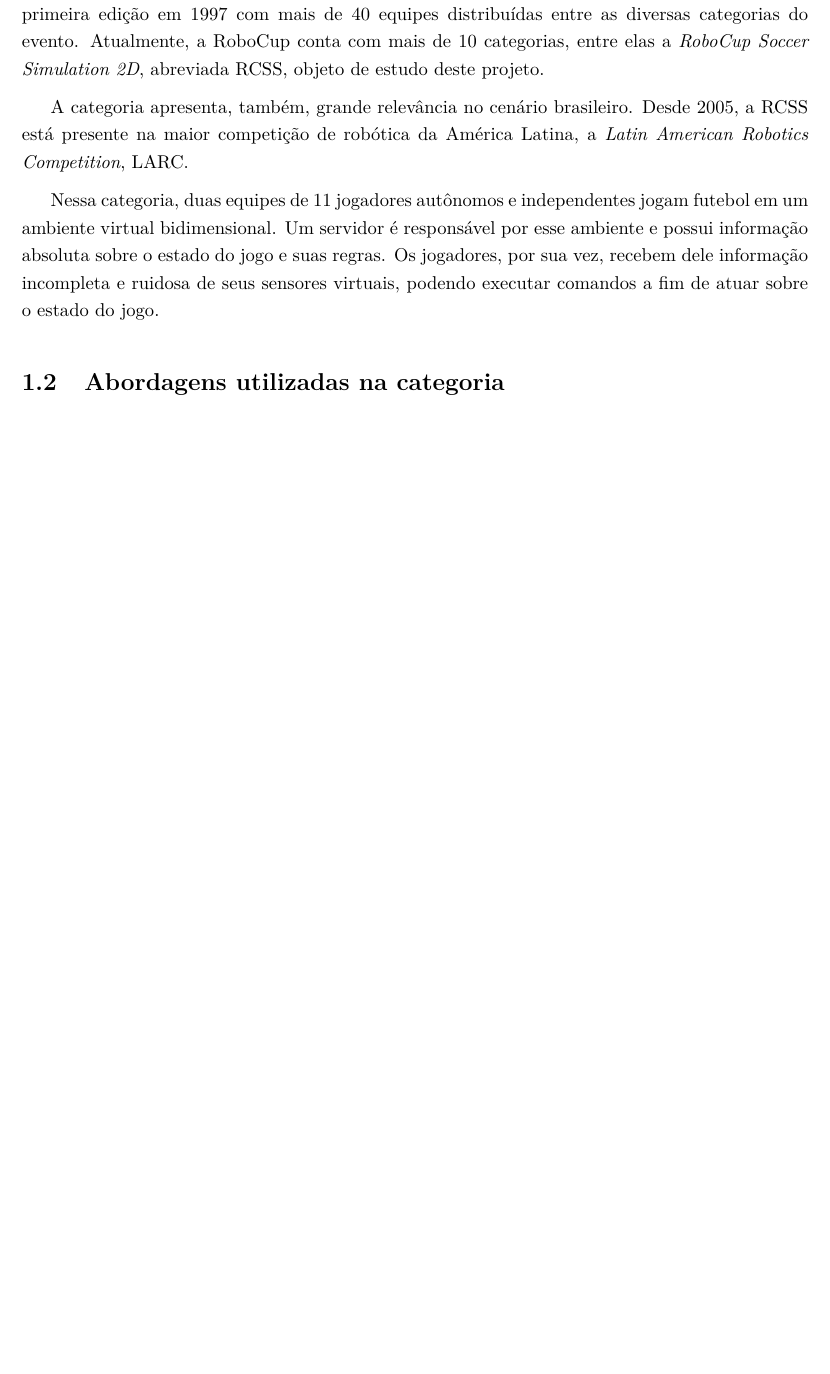
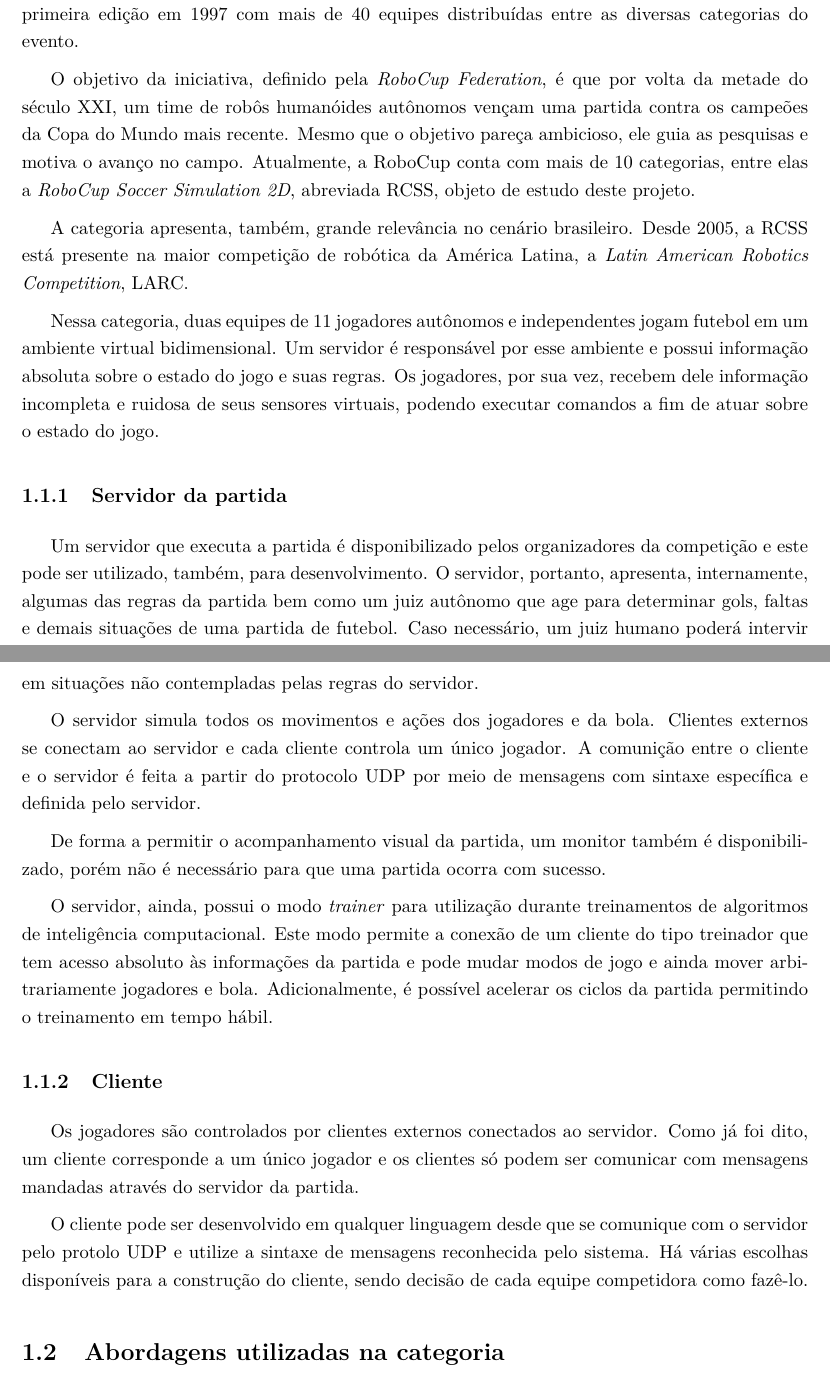
Before and after one commit to rcssggb/tg1-report, a LaTeX book (relatorio.tex, which reads cap_Introducao.tex): part of page 3 of 8 before the commit and two parts of pages 3 and 4 of 9 after it, the two joined at a grey line, cut so that both start at the same text, the shorter picture padded with empty space. Compiled offline with pdfLaTeX.

Commit message:
Add Server and Client to Introduction + more introduction

```diff
--- a/cap_Introducao.tex
+++ b/cap_Introducao.tex
@@ -11,12 +11,23 @@
 \par A ideia de robôs jogando futebol foi proposta pela primeira vez em 1992 por Alan Mackworth\cite{mackworth1993seeing}.
 Desde então a comunidade científica tem criado iniciativas buscando por soluções que tornem isso realidade.
 Uma delas é a \textit{Robot World Cup Initiative}, abreviada como \textit{RoboCup}, que teve sua primeira edição em 1997 com mais de 40 equipes distribuídas entre as diversas categorias do evento.
+\par O objetivo da iniciativa, definido pela \textit{RoboCup Federation}, é que por volta da metade do século XXI, um time de robôs humanóides autônomos vençam uma partida contra os campeões da Copa do Mundo mais recente. Mesmo que o objetivo pareça ambicioso, ele guia as pesquisas e motiva o avanço no campo.
 Atualmente, a RoboCup conta com mais de 10 categorias, entre elas a \textit{RoboCup Soccer Simulation 2D}, abreviada RCSS, objeto de estudo deste projeto.
 \par A categoria apresenta, também, grande relevância no cenário brasileiro.
 Desde 2005, a RCSS está presente na maior competição de robótica da América Latina, a \textit{Latin American Robotics Competition}, LARC.
 \par Nessa categoria, duas equipes de 11 jogadores autônomos e independentes jogam futebol em um ambiente virtual bidimensional.
 Um servidor é responsável por esse ambiente e possui informação absoluta sobre o estado do jogo e suas regras.
 Os jogadores, por sua vez, recebem dele informação incompleta e ruidosa de seus sensores virtuais, podendo executar comandos a fim de atuar sobre o estado do jogo.
+
+\subsection{Servidor da partida}
+\par Um servidor que executa a partida é disponibilizado pelos organizadores da competição e este pode ser utilizado, também, para desenvolvimento. O servidor, portanto, apresenta, internamente, algumas das regras da partida bem como um juiz autônomo que age para determinar gols, faltas e demais situações de uma partida de futebol. Caso necessário, um juiz humano poderá intervir em situações não contempladas pelas regras do servidor.
+\par O servidor simula todos os movimentos e ações dos jogadores e da bola. Clientes externos se conectam ao servidor e cada cliente controla um único jogador. A comunição entre o cliente e o servidor é feita a partir do protocolo UDP por meio de mensagens com sintaxe específica e definida pelo servidor.
+\par De forma a permitir o acompanhamento visual da partida, um monitor também é disponibilizado, porém não é necessário para que uma partida ocorra com sucesso.
+\par O servidor, ainda, possui o modo \textit{trainer} para utilização durante treinamentos de algoritmos de inteligência computacional. Este modo permite a conexão de um cliente do tipo treinador que tem acesso absoluto às informações da partida e pode mudar modos de jogo e ainda mover arbitrariamente jogadores e bola. Adicionalmente, é possível acelerar os ciclos da partida permitindo o treinamento em tempo hábil.
+
+\subsection{Cliente}
+\par Os jogadores são controlados por clientes externos conectados ao servidor. Como já foi dito, um cliente corresponde a um único jogador e os clientes só podem ser comunicar com mensagens mandadas através do servidor da partida.
+\par O cliente pode ser desenvolvido em qualquer linguagem desde que se comunique com o servidor pelo protolo UDP e utilize a sintaxe de mensagens reconhecida pelo sistema. Há várias escolhas disponíveis para a construção do cliente, sendo decisão de cada equipe competidora como fazê-lo.
 
 \section{Abordagens utilizadas na categoria}
 \par Uma pesquisa sobre as abordagens para o desenvolvimento das estratégias dos times participantes da RCSS revelou o uso recorrente de métodos de inteligência computacional.
```
Also changed, not shown: cap_Introducao.tex (1 more changed lines).
